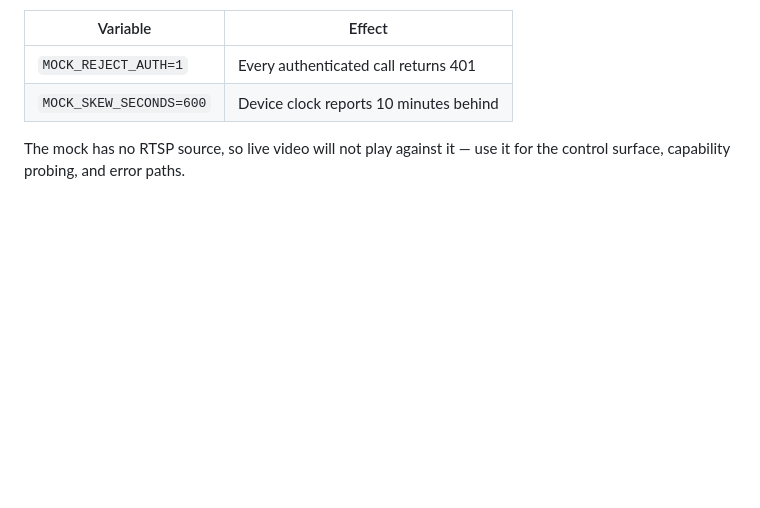
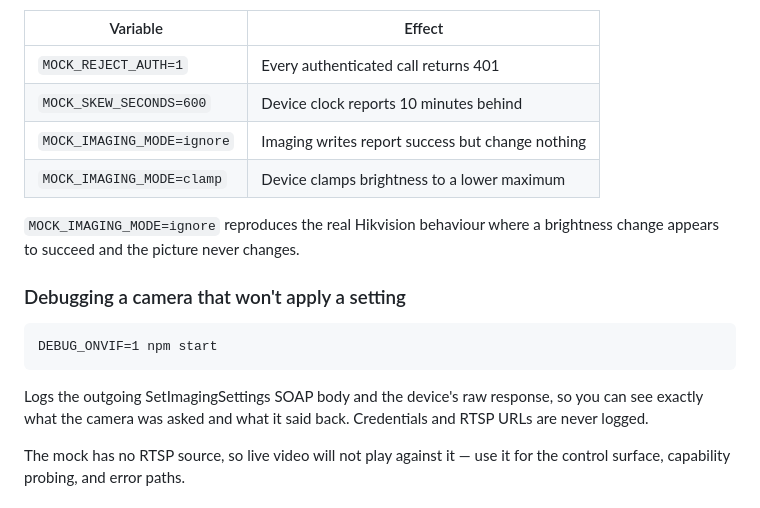
Before and after one commit to Emre-Diricanli/onvif_controller, a Markdown page: README.md, the part around the change. Drawn GitHub-style; blank space fills up the shorter version.

Commit message:
Document the imaging applied field, the mock's imaging failure modes, and DEBUG_ONVIF

````diff
--- a/README.md
+++ b/README.md
@@ -53,6 +53,21 @@ Environment switches for testing failure paths:
 | --- | --- |
 | `MOCK_REJECT_AUTH=1` | Every authenticated call returns 401 |
 | `MOCK_SKEW_SECONDS=600` | Device clock reports 10 minutes behind |
+| `MOCK_IMAGING_MODE=ignore` | Imaging writes report success but change nothing |
+| `MOCK_IMAGING_MODE=clamp` | Device clamps brightness to a lower maximum |
+
+`MOCK_IMAGING_MODE=ignore` reproduces the real Hikvision behaviour where a
+brightness change appears to succeed and the picture never changes.
+
+### Debugging a camera that won't apply a setting
+
+```
+DEBUG_ONVIF=1 npm start
+```
+
+Logs the outgoing SetImagingSettings SOAP body and the device's raw response, so
+you can see exactly what the camera was asked and what it said back. Credentials
+and RTSP URLs are never logged.
 
 The mock has no RTSP source, so live video will not play against it — use it for
 the control surface, capability probing, and error paths.
````
Also changed, not shown: API.md (+23 -1 lines).
